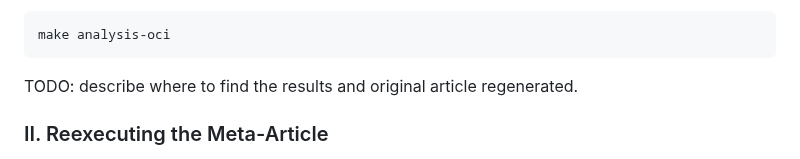
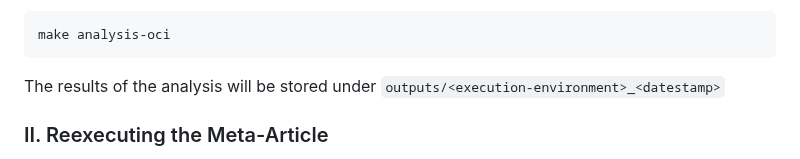
Before and after one commit to con/opfvta-reexecution, a Markdown page: README.md, the part around the change. GitHub-like rendering.

Commit message:
Readme TODO addressed

````diff
--- a/README.md
+++ b/README.md
@@ -59,8 +59,7 @@ With docker or podman, you can execute the analysis inside an OCI container.
 make analysis-oci
 ```
 
-TODO: describe where to find the results and original article regenerated.
-
+The results of the analysis will be stored under `outputs/<execution-environment>_<datestamp>`
 
 ### II. Reexecuting the Meta-Article
 
````
